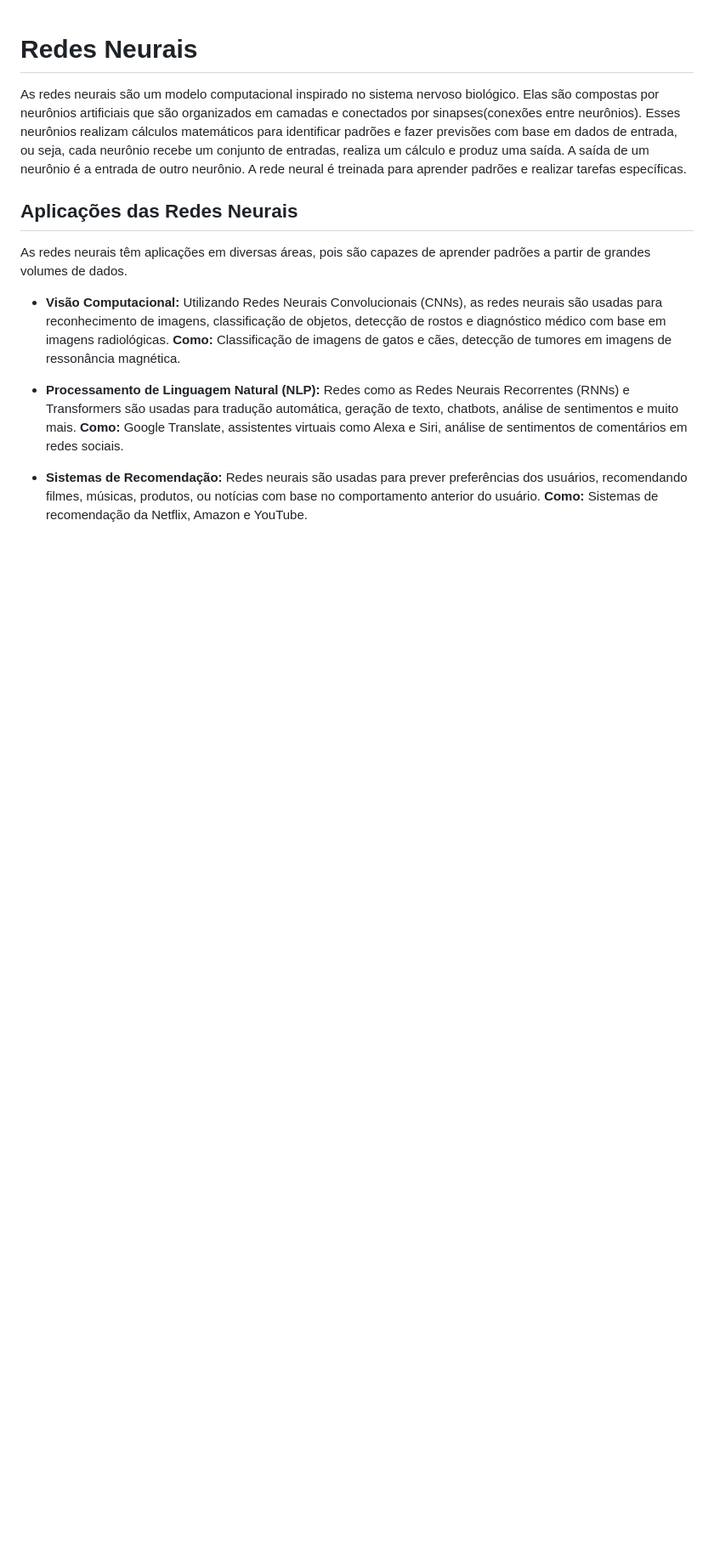
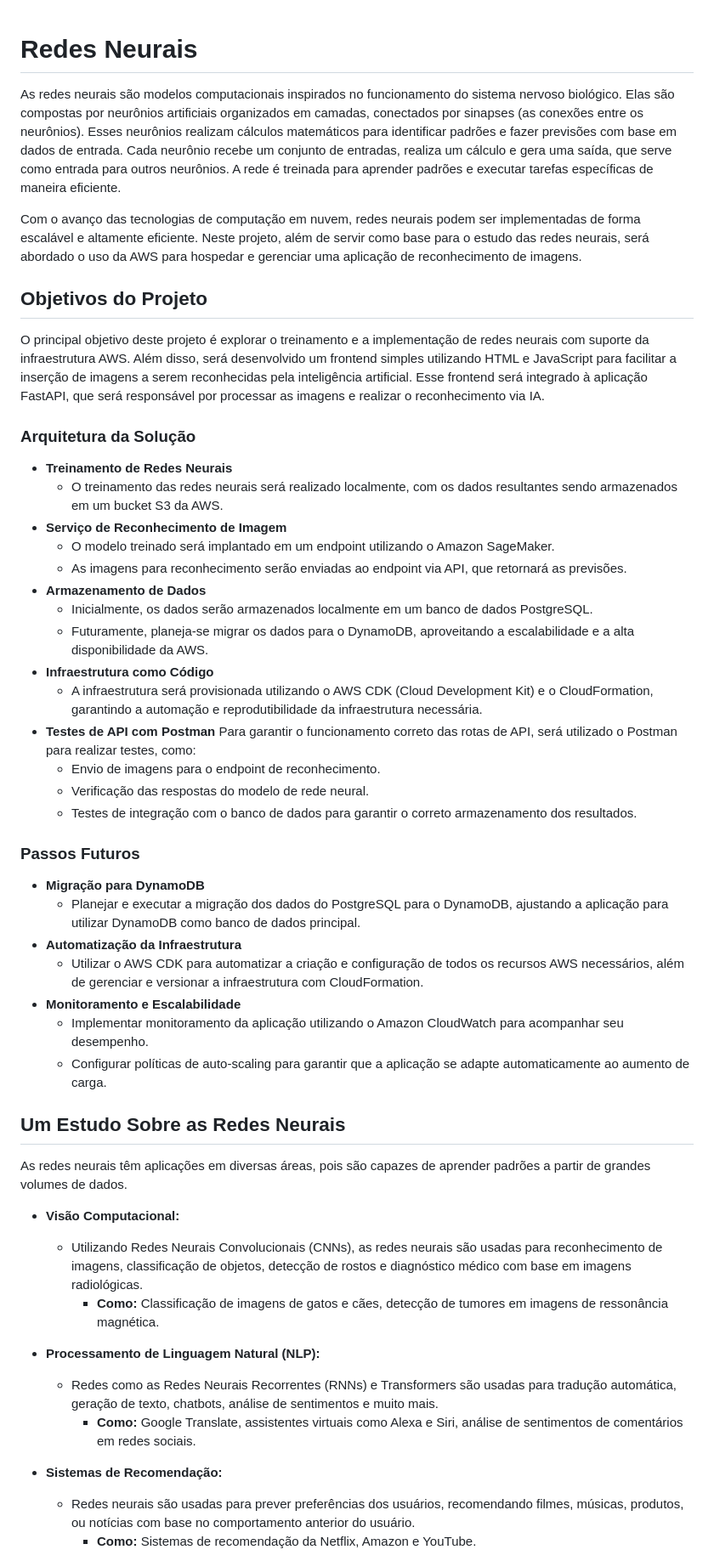
Before and after one commit to AndreGuilhermeCorrea/Redes-Neurais, a Markdown page: README.MD, the part around one of its changes. Shown at 85% size. Rendered like a GitHub page; blank space fills up the shorter version.

Commit message:
📚 docs: Atualização do README

```diff
--- a/README.MD
+++ b/README.MD
@@ -1,14 +1,54 @@
 # Redes Neurais
 
-As redes neurais são um modelo computacional inspirado no sistema nervoso biológico. Elas são compostas por neurônios artificiais que são organizados em camadas e conectados por sinapses(conexões entre neurônios). Esses neurônios realizam cálculos matemáticos para identificar padrões e fazer previsões com base em dados de entrada, ou seja, cada neurônio recebe um conjunto de entradas, realiza um cálculo e produz uma saída. A saída de um neurônio é a entrada de outro neurônio. A rede neural é treinada para aprender padrões e realizar tarefas específicas.
+As redes neurais são modelos computacionais inspirados no funcionamento do sistema nervoso biológico. Elas são compostas por neurônios artificiais organizados em camadas, conectados por sinapses (as conexões entre os neurônios). Esses neurônios realizam cálculos matemáticos para identificar padrões e fazer previsões com base em dados de entrada. Cada neurônio recebe um conjunto de entradas, realiza um cálculo e gera uma saída, que serve como entrada para outros neurônios. A rede é treinada para aprender padrões e executar tarefas específicas de maneira eficiente.
 
-## Aplicações das Redes Neurais
+Com o avanço das tecnologias de computação em nuvem, redes neurais podem ser implementadas de forma escalável e altamente eficiente. Neste projeto, além de servir como base para o estudo das redes neurais, será abordado o uso da AWS para hospedar e gerenciar uma aplicação de reconhecimento de imagens.
+
+## Objetivos do Projeto
+
+O principal objetivo deste projeto é explorar o treinamento e a implementação de redes neurais com suporte da infraestrutura AWS. Além disso, será desenvolvido um frontend simples utilizando HTML e JavaScript para facilitar a inserção de imagens a serem reconhecidas pela inteligência artificial. Esse frontend será integrado à aplicação FastAPI, que será responsável por processar as imagens e realizar o reconhecimento via IA.
+
+### Arquitetura da Solução
+
+* **Treinamento de Redes Neurais**
+    - O treinamento das redes neurais será realizado localmente, com os dados resultantes sendo armazenados em um bucket S3 da AWS.
+* **Serviço de Reconhecimento de Imagem**
+    - O modelo treinado será implantado em um endpoint utilizando o Amazon SageMaker.
+    - As imagens para reconhecimento serão enviadas ao endpoint via API, que retornará as previsões.
+* **Armazenamento de Dados**
+    - Inicialmente, os dados serão armazenados localmente em um banco de dados PostgreSQL.
+    - Futuramente, planeja-se migrar os dados para o DynamoDB, aproveitando a escalabilidade e a alta disponibilidade da AWS.
+* **Infraestrutura como Código**
+    - A infraestrutura será provisionada utilizando o AWS CDK (Cloud Development Kit) e o CloudFormation, garantindo a automação e reprodutibilidade da infraestrutura necessária.
+* **Testes de API com Postman**
+    Para garantir o funcionamento correto das rotas de API, será utilizado o Postman para realizar testes, como:
+    - Envio de imagens para o endpoint de reconhecimento.
+    - Verificação das respostas do modelo de rede neural.
+    - Testes de integração com o banco de dados para garantir o correto armazenamento dos resultados.
+
+### Passos Futuros
+
+* **Migração para DynamoDB**
+    - Planejar e executar a migração dos dados do PostgreSQL para o DynamoDB, ajustando a aplicação para utilizar DynamoDB como banco de dados principal.
+* **Automatização da Infraestrutura**
+    - Utilizar o AWS CDK para automatizar a criação e configuração de todos os recursos AWS necessários, além de gerenciar e versionar a infraestrutura com CloudFormation.
+* **Monitoramento e Escalabilidade**
+    - Implementar monitoramento da aplicação utilizando o Amazon CloudWatch para acompanhar seu desempenho.
+    - Configurar políticas de auto-scaling para garantir que a aplicação se adapte automaticamente ao aumento de carga.
+
+## Um Estudo Sobre as Redes Neurais
 
 As redes neurais têm aplicações em diversas áreas, pois são capazes de aprender padrões a partir de grandes volumes de dados.
 
-* **Visão Computacional:** Utilizando Redes Neurais Convolucionais (CNNs), as redes neurais são usadas para reconhecimento de imagens, classificação de objetos, detecção de rostos e diagnóstico médico com base em imagens radiológicas. **Como:** Classificação de imagens de gatos e cães, detecção de tumores em imagens de ressonância magnética.
+* **Visão Computacional:**
+    - Utilizando Redes Neurais Convolucionais (CNNs), as redes neurais são usadas para reconhecimento de imagens, classificação de objetos, detecção de rostos e diagnóstico médico com base em imagens radiológicas.
+        - **Como:** Classificação de imagens de gatos e cães, detecção de tumores em imagens de ressonância magnética.
 
-* **Processamento de Linguagem Natural (NLP):** Redes como as Redes Neurais Recorrentes (RNNs) e Transformers são usadas para tradução automática, geração de texto, chatbots, análise de sentimentos e muito mais. **Como:** Google Translate, assistentes virtuais como Alexa e Siri, análise de sentimentos de comentários em redes sociais.
+* **Processamento de Linguagem Natural (NLP):**
+    - Redes como as Redes Neurais Recorrentes (RNNs) e Transformers são usadas para tradução automática, geração de texto, chatbots, análise de sentimentos e muito mais.
+        - **Como:** Google Translate, assistentes virtuais como Alexa e Siri, análise de sentimentos de comentários em redes sociais.
 
-* **Sistemas de Recomendação:** Redes neurais são usadas para prever preferências dos usuários, recomendando filmes, músicas, produtos, ou notícias com base no comportamento anterior do usuário. **Como:**  Sistemas de recomendação da Netflix, Amazon e YouTube.
+* **Sistemas de Recomendação:**
+    - Redes neurais são usadas para prever preferências dos usuários, recomendando filmes, músicas, produtos, ou notícias com base no comportamento anterior do usuário.
+        - **Como:**  Sistemas de recomendação da Netflix, Amazon e YouTube.
 
```
Also changed, not shown: other parts of README.MD (+14 -2 lines).
